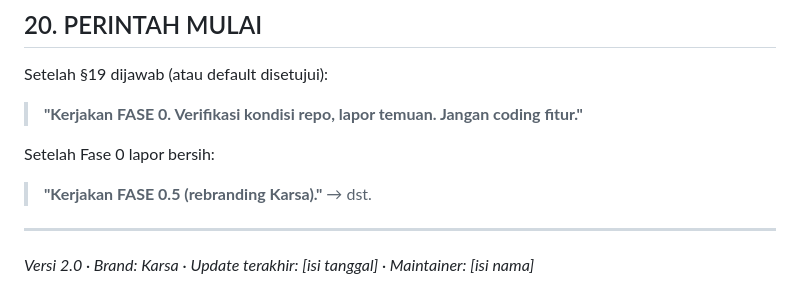
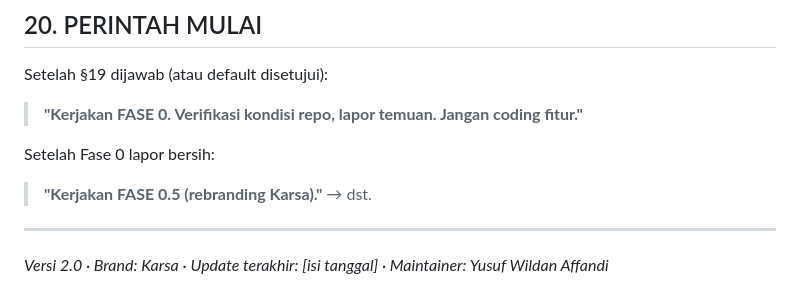
Before and after one commit to ywildan/karsa, a Markdown page: docs/PRD-Karsa-v2.md, the part around the change. Rendered like a GitHub page.

```diff
--- a/docs/PRD-Karsa-v2.md
+++ b/docs/PRD-Karsa-v2.md
@@ -766,4 +766,4 @@ Setelah Fase 0 lapor bersih:
 
 ---
 
-*Versi 2.0 · Brand: Karsa · Update terakhir: [isi tanggal] · Maintainer: [isi nama]*
+*Versi 2.0 · Brand: Karsa · Update terakhir: [isi tanggal] · Maintainer: Yusuf Wildan Affandi*
```
